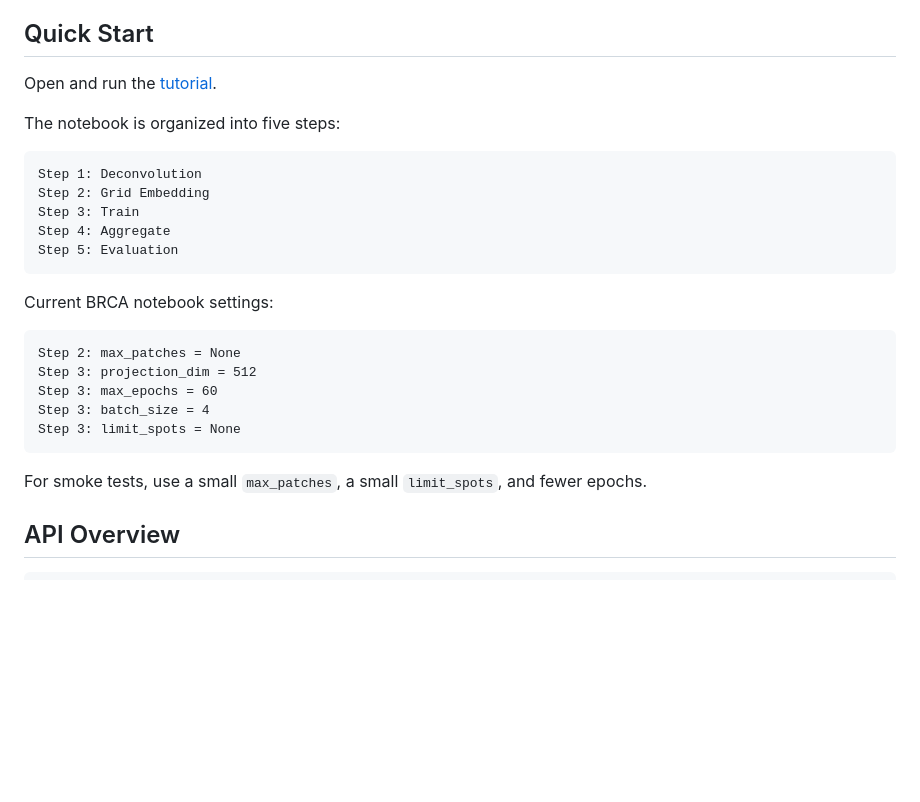
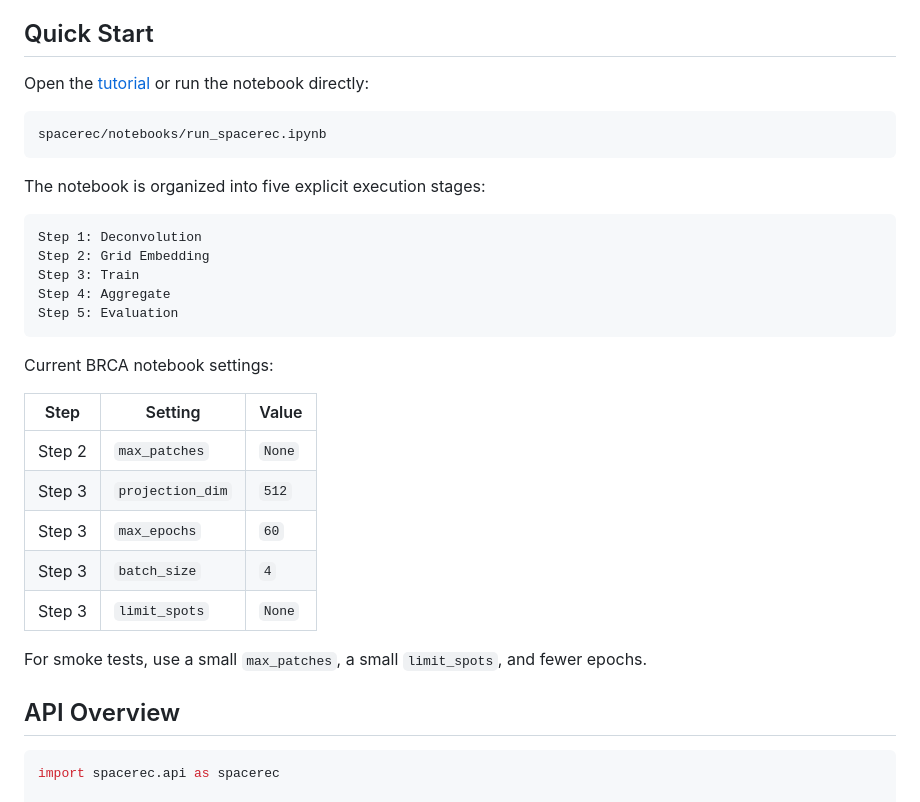
Before and after one commit to SpaceRecProject/SpaceRec, a Markdown page: README.md, the part around one of its changes. Rendered like a GitHub page; blank space fills up the shorter version.

````diff
--- a/README.md
+++ b/README.md
@@ -40,9 +49,13 @@ deconvolution, grid embedding, training, aggregation, and evaluation outputs.
 
 ## Quick Start
 
-Open and run the [tutorial](docs/tutorials/).
+Open the [tutorial](docs/tutorials/) or run the notebook directly:
 
-The notebook is organized into five steps:
+```text
+spacerec/notebooks/run_spacerec.ipynb
+```
+
+The notebook is organized into five explicit execution stages:
 
 ```text
 Step 1: Deconvolution
@@ -54,13 +67,13 @@ Step 5: Evaluation
 
 Current BRCA notebook settings:
 
-```text
-Step 2: max_patches = None
-Step 3: projection_dim = 512
-Step 3: max_epochs = 60
-Step 3: batch_size = 4
-Step 3: limit_spots = None
-```
+| Step | Setting | Value |
+| --- | --- | --- |
+| Step 2 | `max_patches` | `None` |
+| Step 3 | `projection_dim` | `512` |
+| Step 3 | `max_epochs` | `60` |
+| Step 3 | `batch_size` | `4` |
+| Step 3 | `limit_spots` | `None` |
 
 For smoke tests, use a small `max_patches`, a small `limit_spots`, and fewer
 epochs.
@@ -68,6 +81,8 @@ epochs.
 ## API Overview
 
 ```python
+import spacerec.api as spacerec
+
 spacerec.deconv(...)    # spot-level cell-type proportions
 spacerec.ge(...)        # dense18 Virchow2 grid embeddings
 spacerec.train(...)     # projection-heads model training
````
Also changed, not shown: other parts of README.md (+54 -35 lines).
